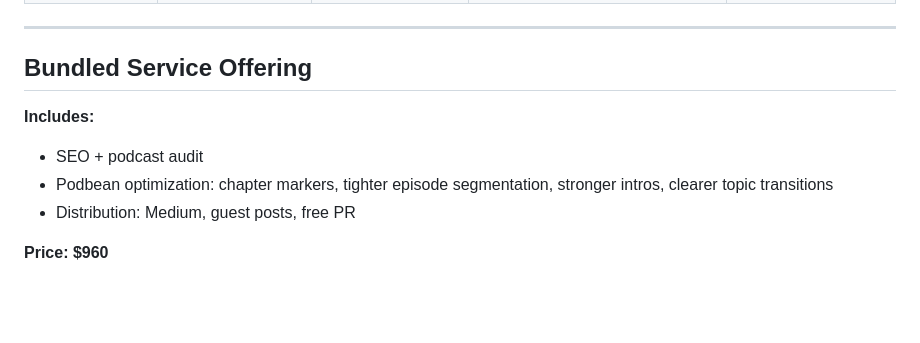
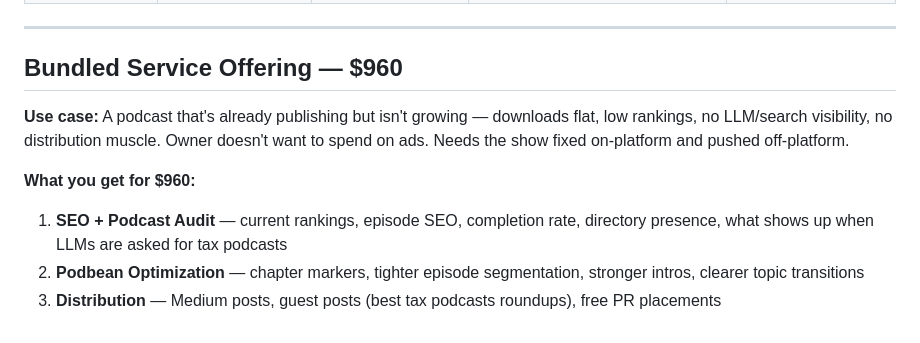
Before and after one commit to branderboy/naea, a Markdown page: podcast-seo/growth-distribution-matrix.md, the part around the change. Drawn GitHub-style; blank space fills up the shorter version.

Commit message:
Add use case and itemized deliverables for $960 bundle

```diff
--- a/podcast-seo/growth-distribution-matrix.md
+++ b/podcast-seo/growth-distribution-matrix.md
@@ -11,11 +11,12 @@
 
 ---
 
-## Bundled Service Offering
+## Bundled Service Offering — $960
 
-**Includes:**
-- SEO + podcast audit
-- Podbean optimization: chapter markers, tighter episode segmentation, stronger intros, clearer topic transitions
-- Distribution: Medium, guest posts, free PR
+**Use case:** A podcast that's already publishing but isn't growing — downloads flat, low rankings, no LLM/search visibility, no distribution muscle. Owner doesn't want to spend on ads. Needs the show fixed on-platform and pushed off-platform.
 
-**Price: $960**
+**What you get for $960:**
+
+1. **SEO + Podcast Audit** — current rankings, episode SEO, completion rate, directory presence, what shows up when LLMs are asked for tax podcasts
+2. **Podbean Optimization** — chapter markers, tighter episode segmentation, stronger intros, clearer topic transitions
+3. **Distribution** — Medium posts, guest posts (best tax podcasts roundups), free PR placements
```
